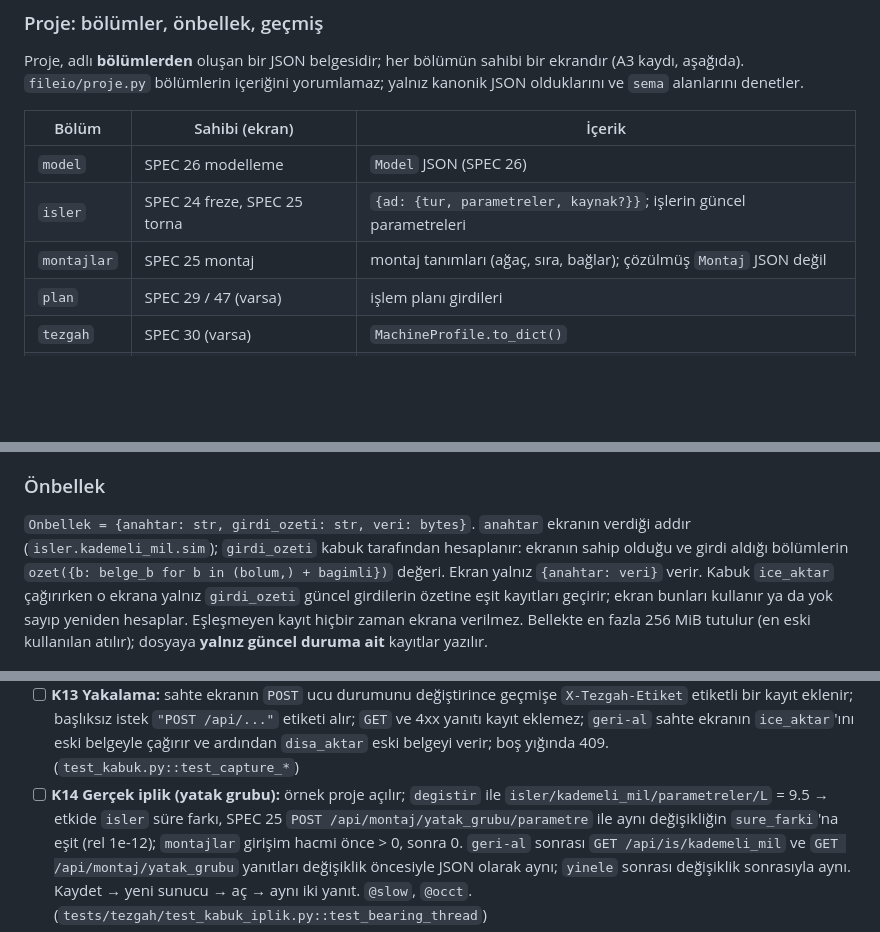
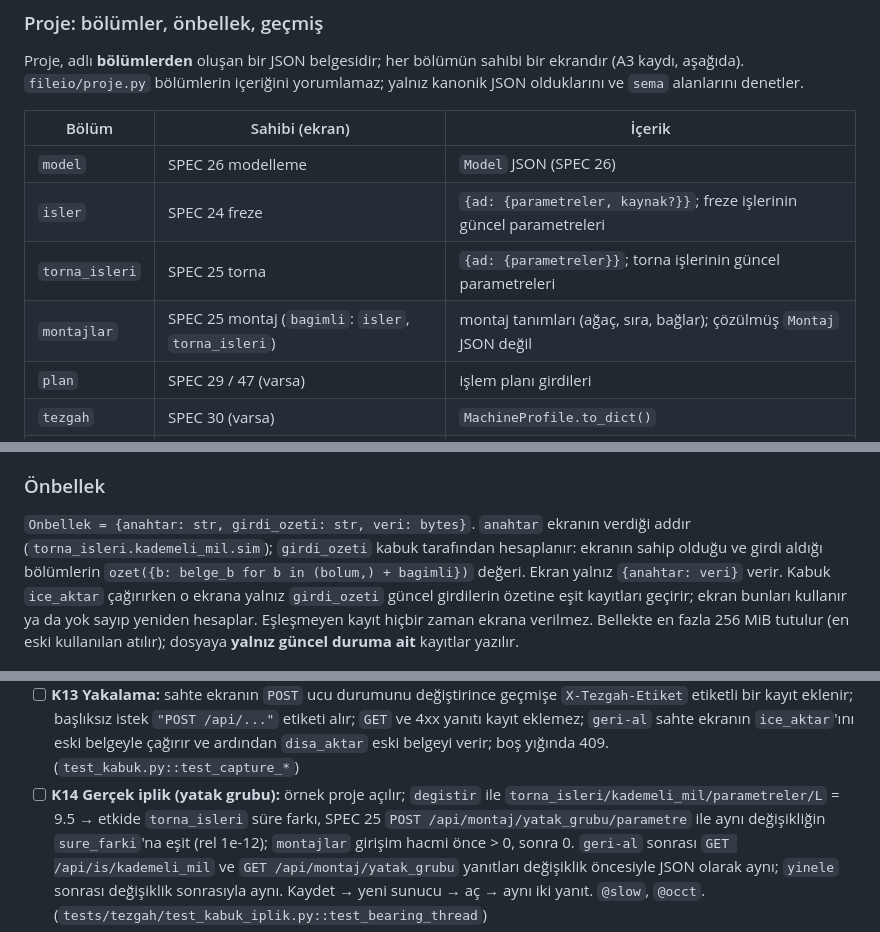
Before and after one commit to heylit/3D-CORE, a Markdown page: specs/37-proje-kabuk.md, 3 parts joined by grey strips. GitHub-like rendering; blank space fills up the shorter version.

Commit message:
specs: SPEC 37 — lathe jobs get their own section (one owner per section, A3 v2)
Co-Authored-By: Claude Opus 5.5 (1M context) <noreply@anthropic.com>
Claude-Session: https://claude.ai/code/session_01DRcyU3bamodW19SDfURRp8

```diff
--- a/specs/37-proje-kabuk.md
+++ b/specs/37-proje-kabuk.md
@@ -46,8 +46,9 @@ Proje, adlı **bölümlerden** oluşan bir JSON belgesidir; her bölümün sahib
 | Bölüm | Sahibi (ekran) | İçerik |
 |---|---|---|
 | `model` | SPEC 26 modelleme | `Model` JSON (SPEC 26) |
-| `isler` | SPEC 24 freze, SPEC 25 torna | `{ad: {tur, parametreler, kaynak?}}`; işlerin güncel parametreleri |
-| `montajlar` | SPEC 25 montaj | montaj tanımları (ağaç, sıra, bağlar); çözülmüş `Montaj` JSON değil |
+| `isler` | SPEC 24 freze | `{ad: {parametreler, kaynak?}}`; freze işlerinin güncel parametreleri |
+| `torna_isleri` | SPEC 25 torna | `{ad: {parametreler}}`; torna işlerinin güncel parametreleri |
+| `montajlar` | SPEC 25 montaj (`bagimli`: `isler`, `torna_isleri`) | montaj tanımları (ağaç, sıra, bağlar); çözülmüş `Montaj` JSON değil |
 | `plan` | SPEC 29 / 47 (varsa) | işlem planı girdileri |
 | `tezgah` | SPEC 30 (varsa) | `MachineProfile.to_dict()` |
 | `kabuk` | bu SPEC | `{sema: 1, aktif_ekran}` |
@@ -62,7 +63,7 @@ Bölümler **girdilerdir**; türetilmiş her şey (yol, G-code, sim, çözülmü
 önbellek geçerliliği bu tanımı kullanır.
 
 ### Önbellek
-`Onbellek = {anahtar: str, girdi_ozeti: str, veri: bytes}`. `anahtar` ekranın verdiği addır (`isler.kademeli_mil.sim`);
+`Onbellek = {anahtar: str, girdi_ozeti: str, veri: bytes}`. `anahtar` ekranın verdiği addır (`torna_isleri.kademeli_mil.sim`);
 `girdi_ozeti` kabuk tarafından hesaplanır: ekranın sahip olduğu ve girdi aldığı bölümlerin
 `ozet({b: belge_b for b in (bolum,) + bagimli})` değeri. Ekran yalnız `{anahtar: veri}` verir. Kabuk `ice_aktar`
 çağırırken o ekrana yalnız `girdi_ozeti` güncel girdilerin özetine eşit kayıtları geçirir; ekran bunları kullanır
@@ -344,8 +345,8 @@ montajı (başlangıçta `L = 20`, girişim var), SPEC 24'ün flanş freze işi;
   eklenir; başlıksız istek `"POST /api/..."` etiketi alır; `GET` ve 4xx yanıtı kayıt eklemez; `geri-al` sahte ekranın
   `ice_aktar`'ını eski belgeyle çağırır ve ardından `disa_aktar` eski belgeyi verir; boş yığında 409.
   (`test_kabuk.py::test_capture_*`)
-- [ ] **K14 Gerçek iplik (yatak grubu):** örnek proje açılır; `degistir` ile `isler/kademeli_mil/parametreler/L` =
-  9.5 → etkide `isler` süre farkı, SPEC 25 `POST /api/montaj/yatak_grubu/parametre` ile aynı değişikliğin
+- [ ] **K14 Gerçek iplik (yatak grubu):** örnek proje açılır; `degistir` ile `torna_isleri/kademeli_mil/parametreler/L` =
+  9.5 → etkide `torna_isleri` süre farkı, SPEC 25 `POST /api/montaj/yatak_grubu/parametre` ile aynı değişikliğin
   `sure_farki`'na eşit (rel 1e-12); `montajlar` girişim hacmi önce > 0, sonra 0. `geri-al` sonrası
   `GET /api/is/kademeli_mil` ve `GET /api/montaj/yatak_grubu` yanıtları değişiklik öncesiyle JSON olarak aynı;
   `yinele` sonrası değişiklik sonrasıyla aynı. Kaydet → yeni sunucu → aç → aynı iki yanıt.
```
Also changed, not shown: other parts of specs/37-proje-kabuk.md (+2 -2 lines).
